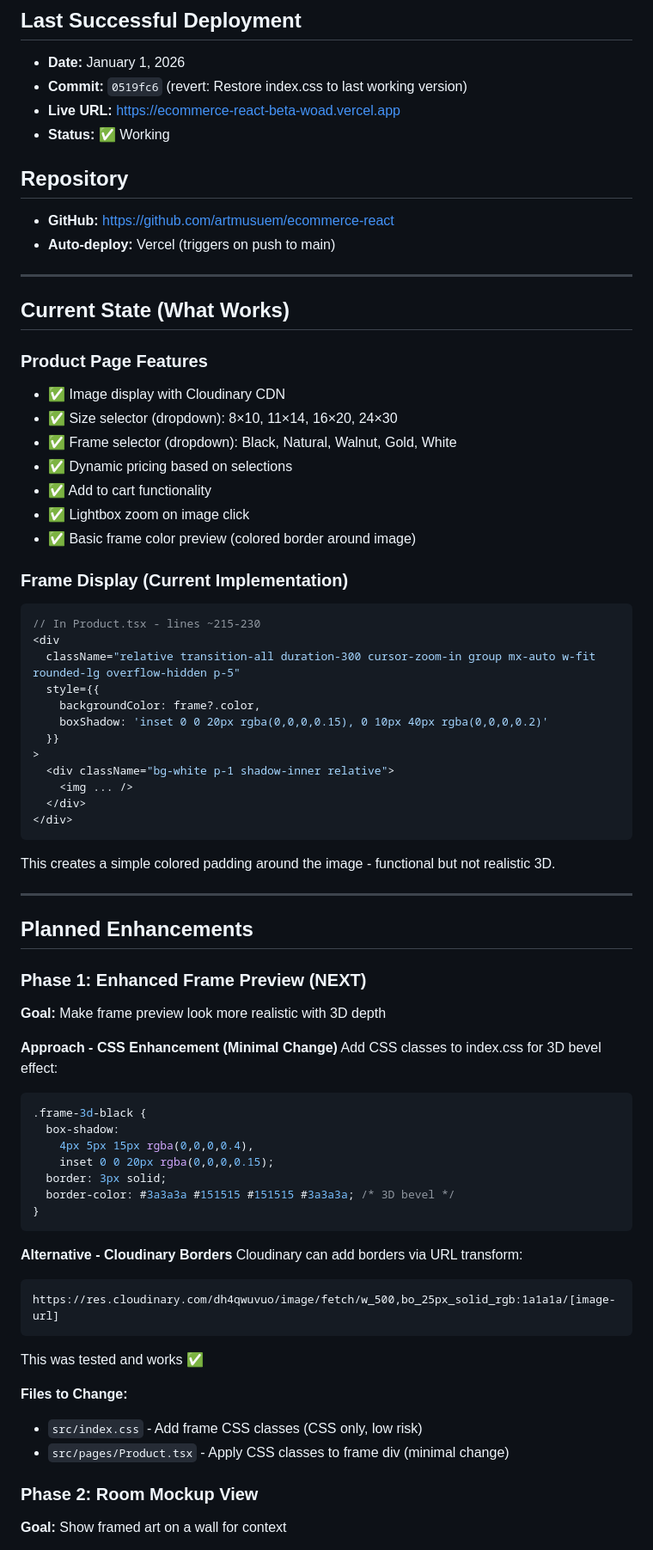
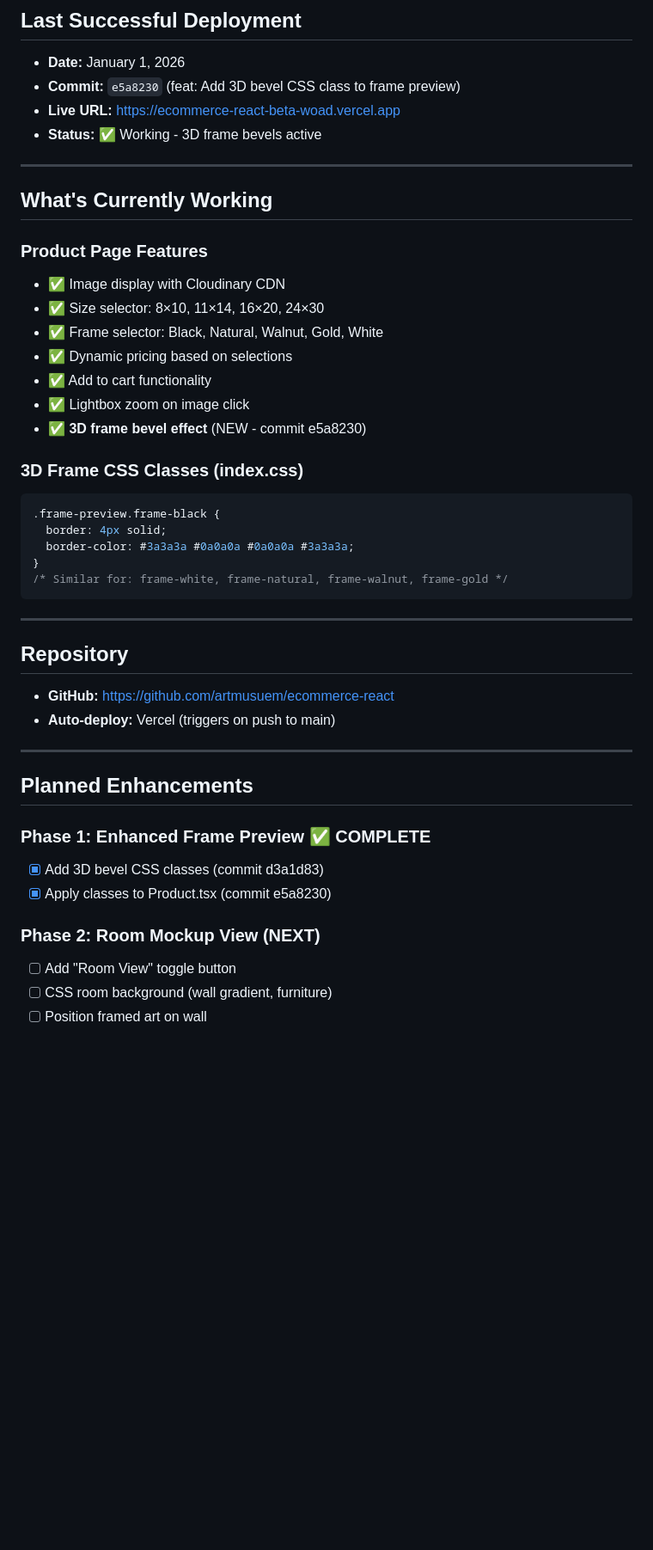
Before and after one commit to artmusuem/ecommerce-react, a Markdown page: GALLERY-STORE-ROADMAP.md, the part around one of its changes. Shown at 86% size. Drawn GitHub-style; blank space fills up the shorter version.

Commit message:
docs: Update roadmap with successful 3D frame deployment

````diff
--- a/GALLERY-STORE-ROADMAP.md
+++ b/GALLERY-STORE-ROADMAP.md
@@ -2,9 +2,33 @@
 
 ## Last Successful Deployment
 - **Date:** January 1, 2026
-- **Commit:** `0519fc6` (revert: Restore index.css to last working version)
+- **Commit:** `e5a8230` (feat: Add 3D bevel CSS class to frame preview)
 - **Live URL:** https://ecommerce-react-beta-woad.vercel.app
-- **Status:** ✅ Working
+- **Status:** ✅ Working - 3D frame bevels active
+
+---
+
+## What's Currently Working
+
+### Product Page Features
+- ✅ Image display with Cloudinary CDN
+- ✅ Size selector: 8×10, 11×14, 16×20, 24×30
+- ✅ Frame selector: Black, Natural, Walnut, Gold, White
+- ✅ Dynamic pricing based on selections
+- ✅ Add to cart functionality
+- ✅ Lightbox zoom on image click
+- ✅ **3D frame bevel effect** (NEW - commit e5a8230)
+
+### 3D Frame CSS Classes (index.css)
+```css
+.frame-preview.frame-black {
+  border: 4px solid;
+  border-color: #3a3a3a #0a0a0a #0a0a0a #3a3a3a;
+}
+/* Similar for: frame-white, frame-natural, frame-walnut, frame-gold */
+```
+
+---
 
 ## Repository
 - **GitHub:** https://github.com/artmusuem/ecommerce-react
@@ -12,65 +36,14 @@
 
 ---
 
-## Current State (What Works)
-
-### Product Page Features
-- ✅ Image display with Cloudinary CDN
-- ✅ Size selector (dropdown): 8×10, 11×14, 16×20, 24×30
-- ✅ Frame selector (dropdown): Black, Natural, Walnut, Gold, White
-- ✅ Dynamic pricing based on selections
-- ✅ Add to cart functionality
-- ✅ Lightbox zoom on image click
-- ✅ Basic frame color preview (colored border around image)
-
-### Frame Display (Current Implementation)
-```tsx
-// In Product.tsx - lines ~215-230
-<div
-  className="relative transition-all duration-300 cursor-zoom-in group mx-auto w-fit rounded-lg overflow-hidden p-5"
-  style={{
-    backgroundColor: frame?.color,
-    boxShadow: 'inset 0 0 20px rgba(0,0,0,0.15), 0 10px 40px rgba(0,0,0,0.2)'
-  }}
->
-  <div className="bg-white p-1 shadow-inner relative">
-    <img ... />
-  </div>
-</div>
-```
-
-This creates a simple colored padding around the image - functional but not realistic 3D.
-
----
-
 ## Planned Enhancements
 
-### Phase 1: Enhanced Frame Preview (NEXT)
-**Goal:** Make frame preview look more realistic with 3D depth
+### Phase 1: Enhanced Frame Preview ✅ COMPLETE
+- [x] Add 3D bevel CSS classes (commit d3a1d83)
+- [x] Apply classes to Product.tsx (commit e5a8230)
 
-**Approach - CSS Enhancement (Minimal Change)**
-Add CSS classes to index.css for 3D bevel effect:
-```css
-.frame-3d-black {
-  box-shadow:
-    4px 5px 15px rgba(0,0,0,0.4),
-    inset 0 0 20px rgba(0,0,0,0.15);
-  border: 3px solid;
-  border-color: #3a3a3a #151515 #151515 #3a3a3a; /* 3D bevel */
-}
-```
+### Phase 2: Room Mockup View (NEXT)
+- [ ] Add "Room View" toggle button
+- [ ] CSS room background (wall gradient, furniture)
+- [ ] Position framed art on wall
 
-**Alternative - Cloudinary Borders**
-Cloudinary can add borders via URL transform:
-```
-https://res.cloudinary.com/dh4qwuvuo/image/fetch/w_500,bo_25px_solid_rgb:1a1a1a/[image-url]
-```
-This was tested and works ✅
-
-**Files to Change:**
-- `src/index.css` - Add frame CSS classes (CSS only, low risk)
-- `src/pages/Product.tsx` - Apply CSS classes to frame div (minimal change)
-
-### Phase 2: Room Mockup View
-**Goal:** Show framed art on a wall for context
-
````
Also changed, not shown: other parts of GALLERY-STORE-ROADMAP.md (+25 -39 lines).
